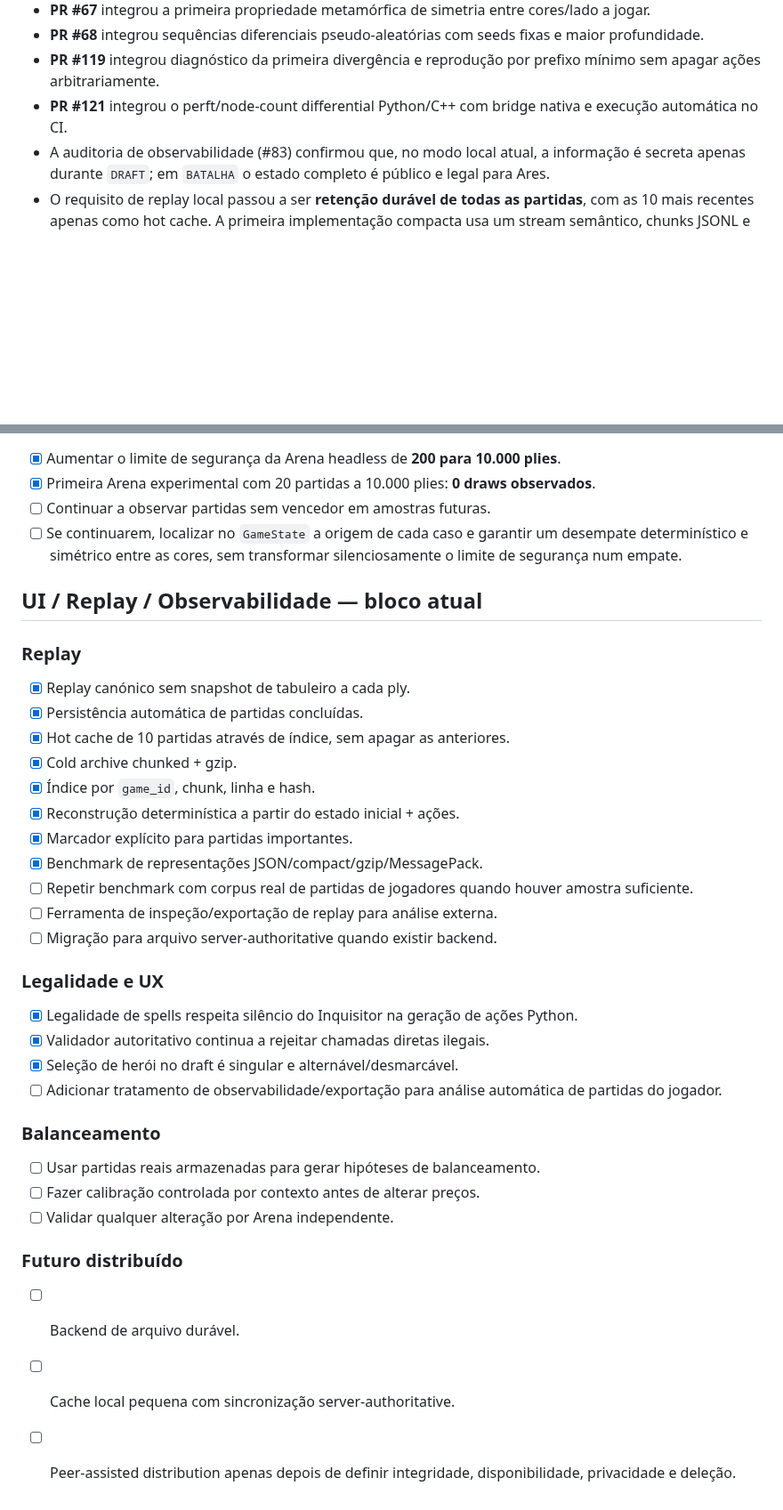
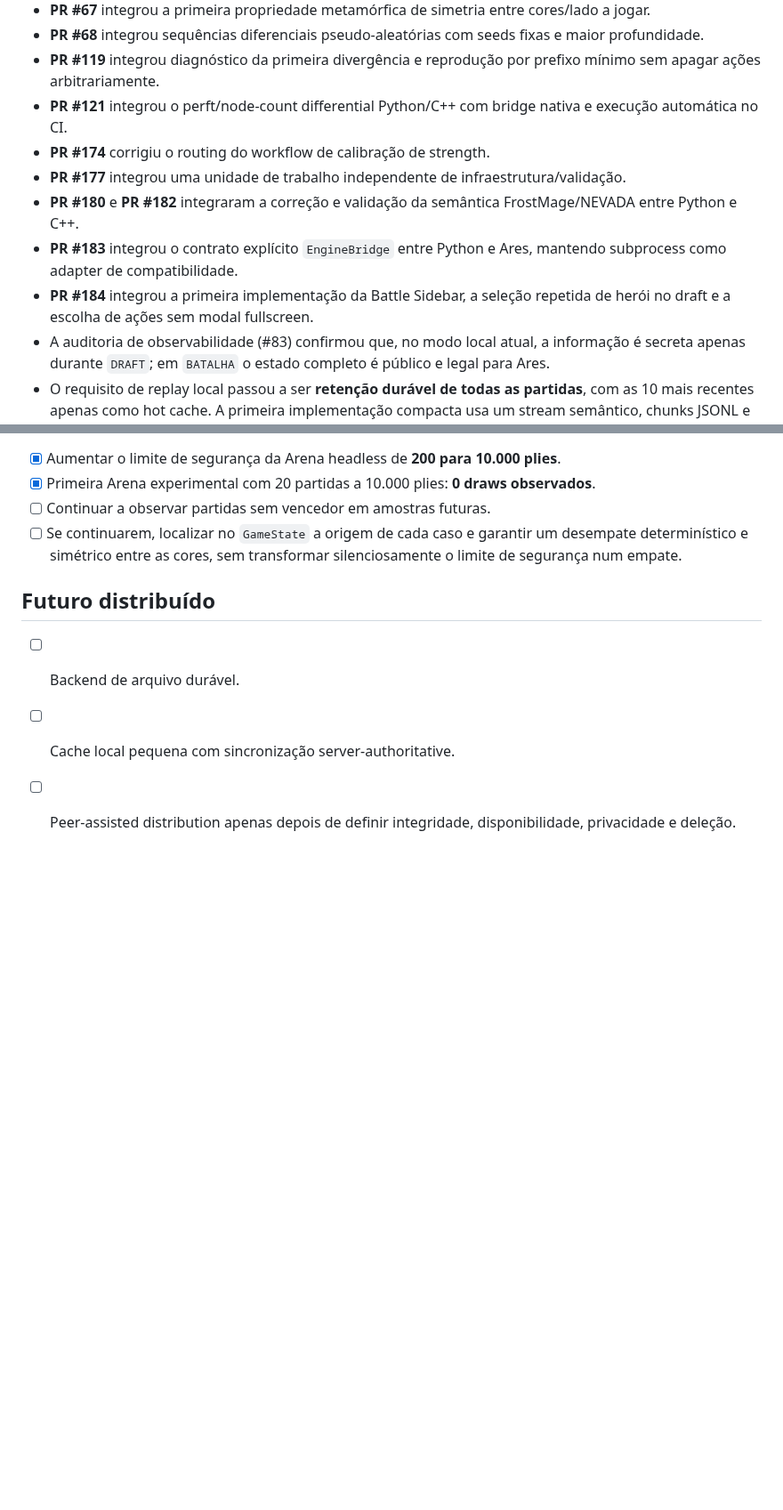
Before and after one commit to Siuo-Player/RedWar, a Markdown page: docs/ROADMAP.md, 2 parts joined by grey strips. Shown at 89% size. Drawn GitHub-style; blank space fills up the shorter version.

Commit message:
docs(roadmap): sync current UI and engine sequence with Studies

```diff
--- a/docs/ROADMAP.md
+++ b/docs/ROADMAP.md
@@ -54,6 +54,11 @@ RedWar não é xadrez. Stun, lifespan, spells, summons, terreno e TWC entram na
 - **PR #68** integrou sequências diferenciais pseudo-aleatórias com seeds fixas e maior profundidade.
 - **PR #119** integrou diagnóstico da primeira divergência e reprodução por prefixo mínimo sem apagar ações arbitrariamente.
 - **PR #121** integrou o perft/node-count differential Python/C++ com bridge nativa e execução automática no CI.
+- **PR #174** corrigiu o routing do workflow de calibração de strength.
+- **PR #177** integrou uma unidade de trabalho independente de infraestrutura/validação.
+- **PR #180** e **PR #182** integraram a correção e validação da semântica FrostMage/NEVADA entre Python e C++.
+- **PR #183** integrou o contrato explícito `EngineBridge` entre Python e Ares, mantendo subprocess como adapter de compatibilidade.
+- **PR #184** integrou a primeira implementação da Battle Sidebar, a seleção repetida de herói no draft e a escolha de ações sem modal fullscreen.
 - A auditoria de observabilidade (#83) confirmou que, no modo local atual, a informação é secreta apenas durante `DRAFT`; em `BATALHA` o estado completo é público e legal para Ares.
 - O requisito de replay local passou a ser **retenção durável de todas as partidas**, com as 10 mais recentes apenas como hot cache. A primeira implementação compacta usa um stream semântico, chunks JSONL e gzip, com índice por jogo e preservação de partidas antigas.
 - O bug de UI em que uma spell silenciada pelo Inquisitor podia chegar ao validador autoritativo foi tratado na geração de ações Python; regressões cobrem geração e rejeição autoritativa.
@@ -222,36 +308,7 @@ A evolução da Arena deve privilegiar evidência estatística progressivamente
 - [ ] Continuar a observar partidas sem vencedor em amostras futuras.
 - [ ] Se continuarem, localizar no `GameState` a origem de cada caso e garantir um desempate determinístico e simétrico entre as cores, sem transformar silenciosamente o limite de segurança num empate.
 
-## UI / Replay / Observabilidade — bloco atual
-
-### Replay
-
-- [x] Replay canónico sem snapshot de tabuleiro a cada ply.
-- [x] Persistência automática de partidas concluídas.
-- [x] Hot cache de 10 partidas através de índice, sem apagar as anteriores.
-- [x] Cold archive chunked + gzip.
-- [x] Índice por `game_id`, chunk, linha e hash.
-- [x] Reconstrução determinística a partir do estado inicial + ações.
-- [x] Marcador explícito para partidas importantes.
-- [x] Benchmark de representações JSON/compact/gzip/MessagePack.
-- [ ] Repetir benchmark com corpus real de partidas de jogadores quando houver amostra suficiente.
-- [ ] Ferramenta de inspeção/exportação de replay para análise externa.
-- [ ] Migração para arquivo server-authoritative quando existir backend.
-
-### Legalidade e UX
-
-- [x] Legalidade de spells respeita silêncio do Inquisitor na geração de ações Python.
-- [x] Validador autoritativo continua a rejeitar chamadas diretas ilegais.
-- [x] Seleção de herói no draft é singular e alternável/desmarcável.
-- [ ] Adicionar tratamento de observabilidade/exportação para análise automática de partidas do jogador.
-
-### Balanceamento
-
-- [ ] Usar partidas reais armazenadas para gerar hipóteses de balanceamento.
-- [ ] Fazer calibração controlada por contexto antes de alterar preços.
-- [ ] Validar qualquer alteração por Arena independente.
-
-### Futuro distribuído
+## Futuro distribuído
 
 - [ ] Backend de arquivo durável.
 - [ ] Cache local pequena com sincronização server-authoritative.
```
Also changed, not shown: other parts of docs/ROADMAP.md (+81 -0 lines).
